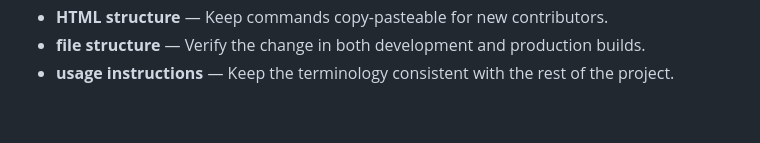
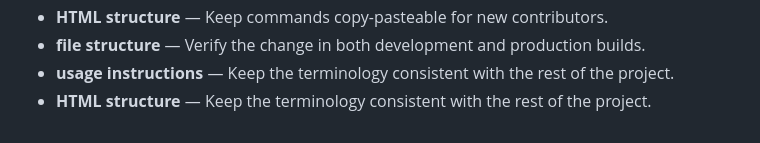
Before and after one commit to Sid2169/BookLib, a Markdown page: README.md, the part around the change. Drawn GitHub-style.

Commit message:
Refine HTML structure documentation

```diff
--- a/README.md
+++ b/README.md
@@ -688,3 +688,4 @@ cancelFormBtn.addEventListener('click', () => {
 - **HTML structure** — Keep commands copy-pasteable for new contributors.
 - **file structure** — Verify the change in both development and production builds.
 - **usage instructions** — Keep the terminology consistent with the rest of the project.
+- **HTML structure** — Keep the terminology consistent with the rest of the project.
```
